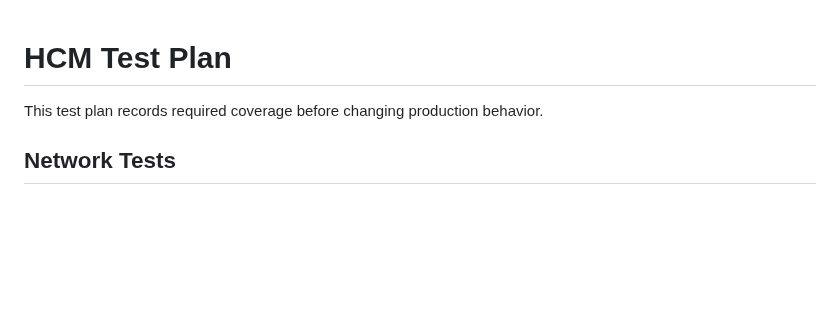
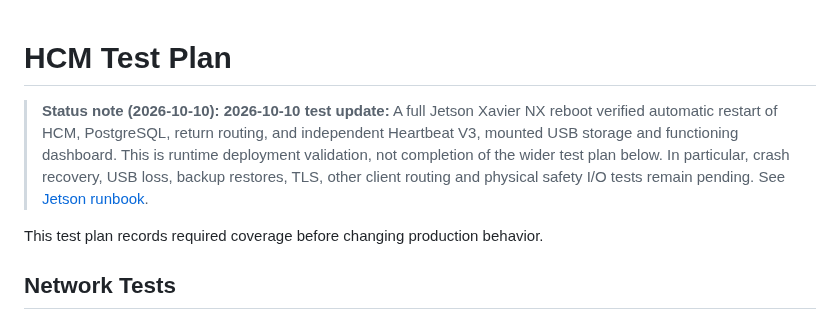
Before and after one commit to pengels22/HomeControl, a Markdown page: 09_documentation/architecture/HCM_TEST_PLAN.md, the part around the change. Rendered like a GitHub page; blank space fills up the shorter version.

Commit message:
Clarify deployment evidence and historic scope in 09_documentation/architecture/HCM_TEST_PLAN.md

```diff
--- a/09_documentation/architecture/HCM_TEST_PLAN.md
+++ b/09_documentation/architecture/HCM_TEST_PLAN.md
@@ -1,4 +1,7 @@
 # HCM Test Plan
+
+> **Status note (2026-10-10):** **2026-10-10 test update:** A full Jetson Xavier NX reboot verified automatic restart of HCM, PostgreSQL, return routing, and independent Heartbeat V3, mounted USB storage and functioning dashboard. This is runtime deployment validation, not completion of the wider test plan below. In particular, crash recovery, USB loss, backup restores, TLS, other client routing and physical safety I/O tests remain pending. See [Jetson runbook](../JETSON_HCM_DEPLOYMENT_2026-10-10.md).
+
 
 This test plan records required coverage before changing production behavior.
 
```
